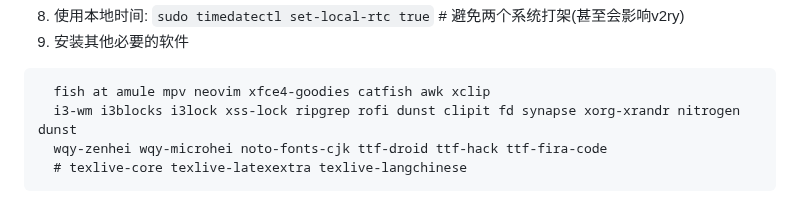
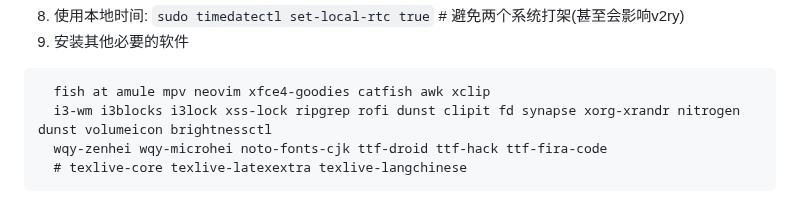
Before and after one commit to Lubanor/setup-toolchain, a Markdown page: Linux_as2nd.md, the part around one of its changes. GitHub-like rendering.

````diff
--- a/Linux_as2nd.md
+++ b/Linux_as2nd.md
@@ -65,7 +65,7 @@ git config --global user.email "---"
 9. 安装其他必要的软件
 ```
   fish at amule mpv neovim xfce4-goodies catfish awk xclip
-  i3-wm i3blocks i3lock xss-lock ripgrep rofi dunst clipit fd synapse xorg-xrandr nitrogen dunst
+  i3-wm i3blocks i3lock xss-lock ripgrep rofi dunst clipit fd synapse xorg-xrandr nitrogen dunst volumeicon brightnessctl
   wqy-zenhei wqy-microhei noto-fonts-cjk ttf-droid ttf-hack ttf-fira-code
   # texlive-core texlive-latexextra texlive-langchinese
  ```
````
Also changed, not shown: other parts of Linux_as2nd.md (+1 -1 lines).
